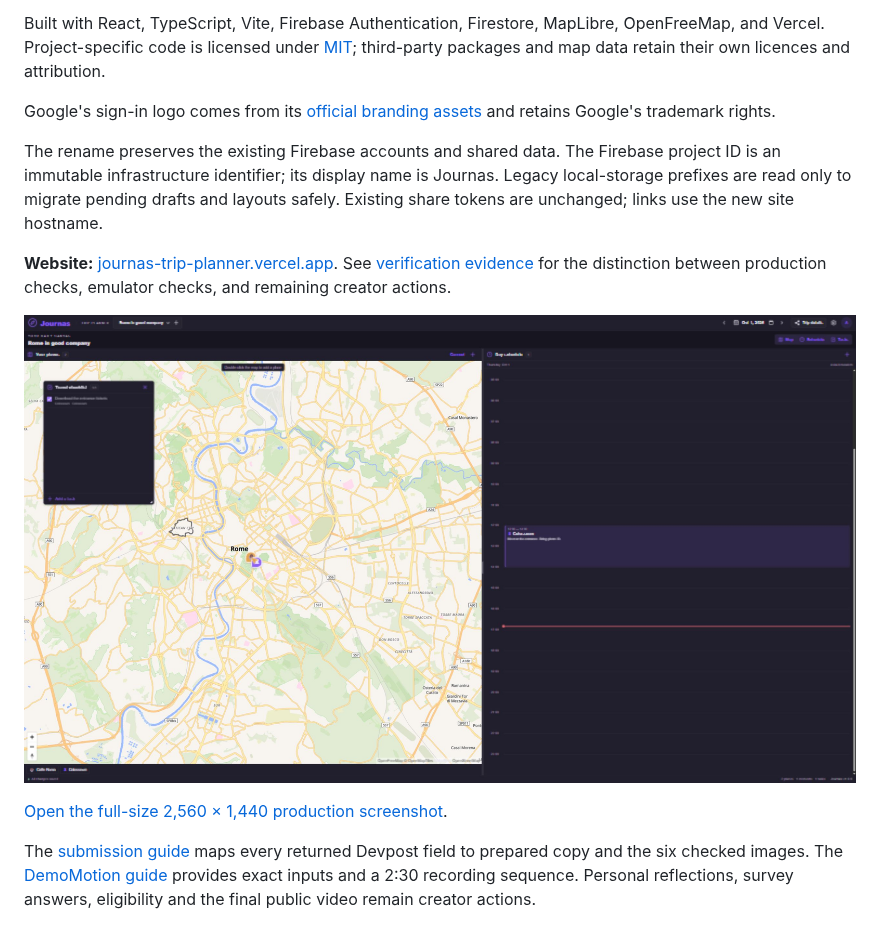
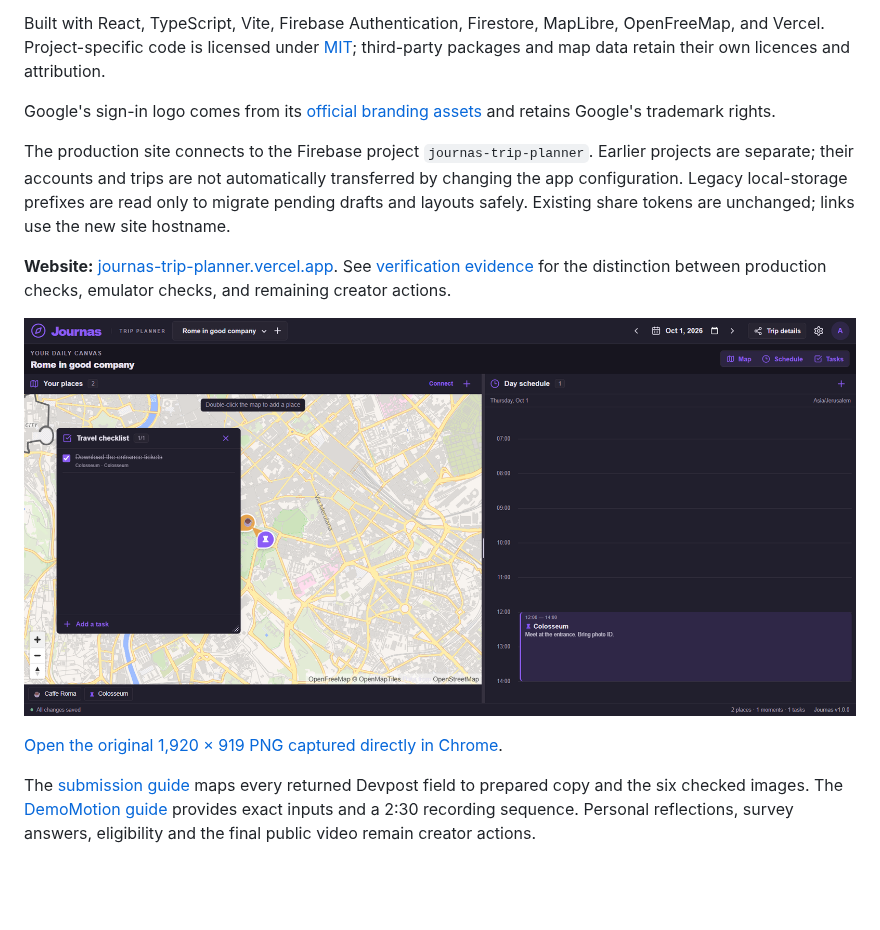
Before and after one commit to AlonTsur1601/Journas_Trip_Planner, a Markdown page: README.md, the part around the change. GitHub-like rendering; pictures changed too: devpost/assets/planner-desktop.png (added); blank space fills up the shorter version.

Commit message:
Replace README image with native Chrome PNG and soften feature labels

```diff
--- a/README.md
+++ b/README.md
@@ -6,13 +6,13 @@ Built with React, TypeScript, Vite, Firebase Authentication, Firestore, MapLibre
 
 Google's sign-in logo comes from its [official branding assets](https://developers.google.com/identity/branding-guidelines) and retains Google's trademark rights.
 
-The rename preserves the existing Firebase accounts and shared data. The Firebase project ID is an immutable infrastructure identifier; its display name is Journas. Legacy local-storage prefixes are read only to migrate pending drafts and layouts safely. Existing share tokens are unchanged; links use the new site hostname.
+The production site connects to the Firebase project `journas-trip-planner`. Earlier projects are separate; their accounts and trips are not automatically transferred by changing the app configuration. Legacy local-storage prefixes are read only to migrate pending drafts and layouts safely. Existing share tokens are unchanged; links use the new site hostname.
 
 **Website:** [journas-trip-planner.vercel.app](https://journas-trip-planner.vercel.app). See [verification evidence](docs/verification.md) for the distinction between production checks, emulator checks, and remaining creator actions.
 
-![Journas production daily planner with fictional trip data](devpost/assets/planner-desktop.jpg)
+![Journas production daily planner with fictional trip data](devpost/assets/planner-desktop.png)
 
-[Open the full-size 2,560 × 1,440 production screenshot](devpost/assets/planner-desktop.jpg).
+[Open the original 1,920 × 919 PNG captured directly in Chrome](devpost/assets/planner-desktop.png).
 
 The [submission guide](devpost/submission-guide.md) maps every returned Devpost field to prepared copy and the six checked images. The [DemoMotion guide](devpost/demomotion-guide.md) provides exact inputs and a 2:30 recording sequence. Personal reflections, survey answers, eligibility and the final public video remain creator actions.
 
```
Also changed, not shown: devpost/assets/sign-in.png, 1 other file.
